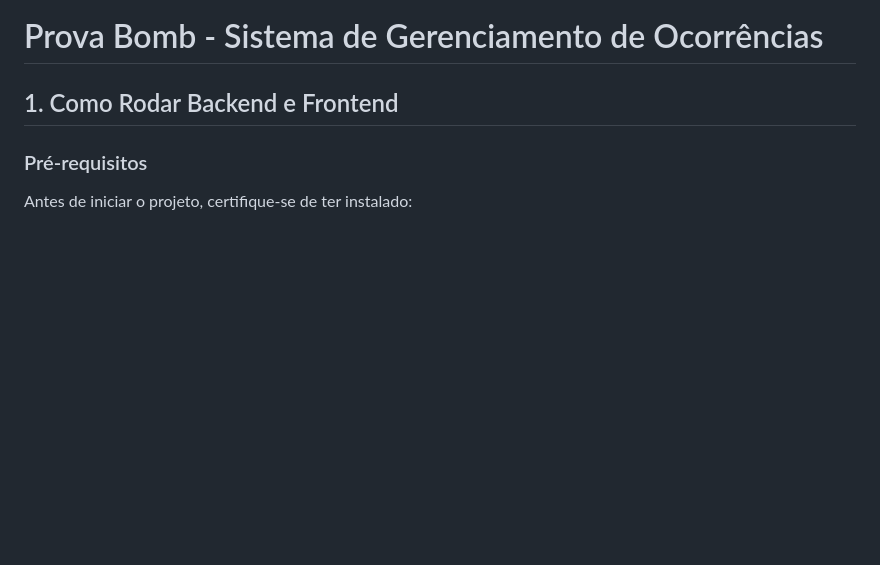
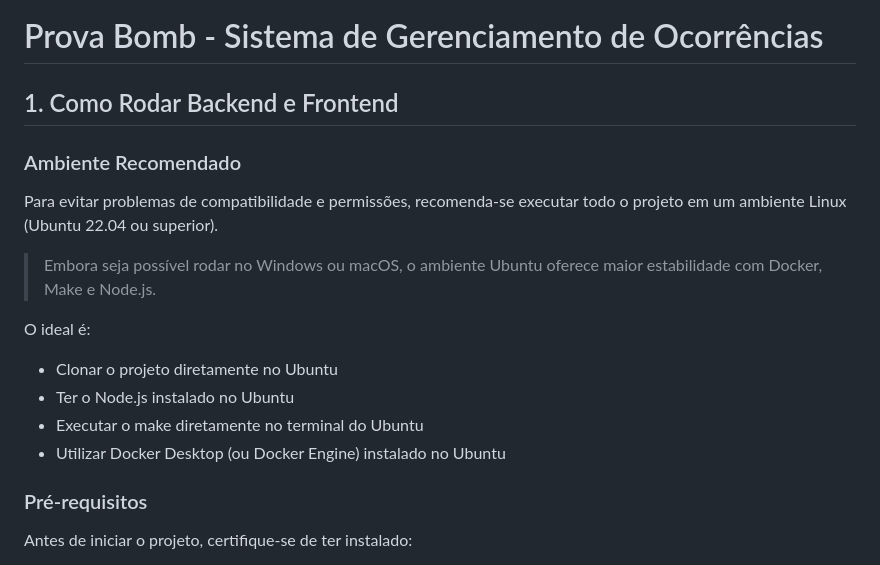
Before and after one commit to Caue0Vieira/Prometheus, a Markdown page: Readme.md, the part around the change. Drawn GitHub-style; blank space fills up the shorter version.

Commit message:
feat: update Readme with recommended environment setup for better compatibility

```diff
--- a/Readme.md
+++ b/Readme.md
@@ -1,6 +1,19 @@
 # Prova Bomb - Sistema de Gerenciamento de Ocorrências
 
 ## 1. Como Rodar Backend e Frontend
+
+### Ambiente Recomendado
+
+Para evitar problemas de compatibilidade e permissões, recomenda-se executar todo o projeto em um ambiente Linux (Ubuntu 22.04 ou superior).
+
+> Embora seja possível rodar no Windows ou macOS, o ambiente Ubuntu oferece maior estabilidade com Docker, Make e Node.js.
+
+O ideal é:
+
+- Clonar o projeto diretamente no Ubuntu
+- Ter o Node.js instalado no Ubuntu
+- Executar o make diretamente no terminal do Ubuntu
+- Utilizar Docker Desktop (ou Docker Engine) instalado no Ubuntu
 
 ### Pré-requisitos
 
```
